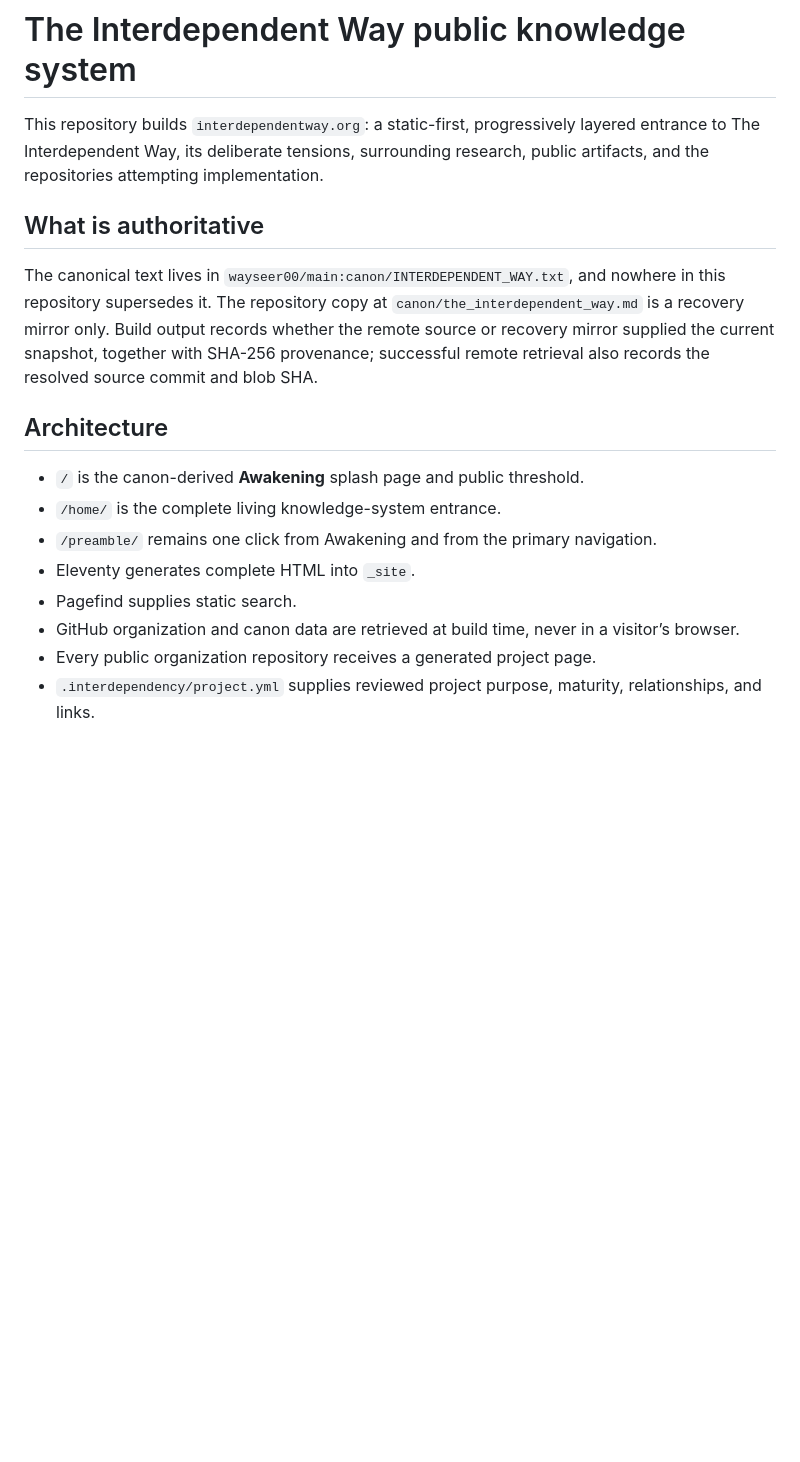
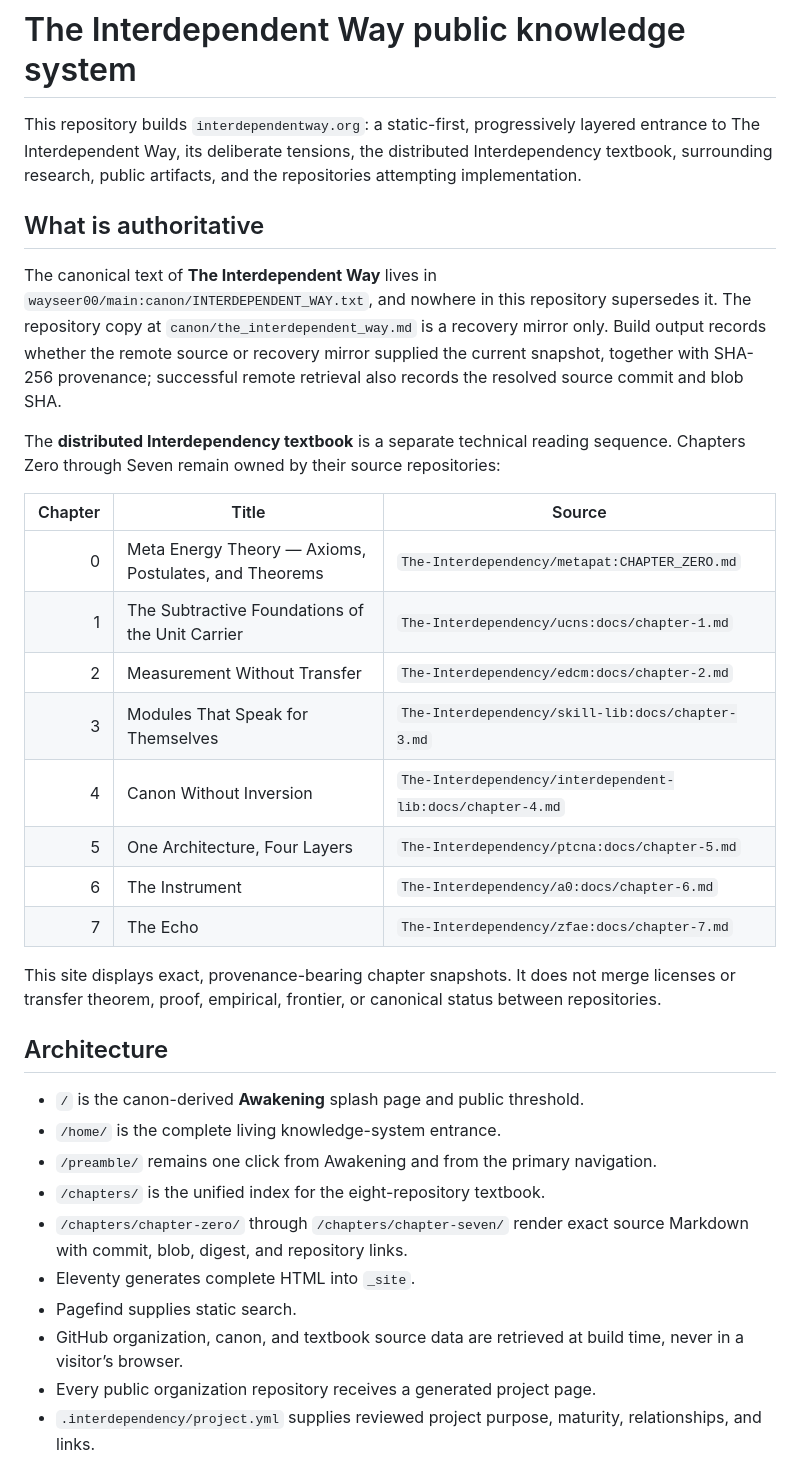
Before and after one commit to The-Interdependency/The-Interdependency.github.io, a Markdown page: README.md, the part around one of its changes. Rendered like a GitHub page; blank space fills up the shorter version.

Commit message:
Document distributed textbook routes and provenance

```diff
--- a/README.md
+++ b/README.md
@@ -1,19 +1,36 @@
 # The Interdependent Way public knowledge system
 
-This repository builds `interdependentway.org`: a static-first, progressively layered entrance to The Interdependent Way, its deliberate tensions, surrounding research, public artifacts, and the repositories attempting implementation.
+This repository builds `interdependentway.org`: a static-first, progressively layered entrance to The Interdependent Way, its deliberate tensions, the distributed Interdependency textbook, surrounding research, public artifacts, and the repositories attempting implementation.
 
 ## What is authoritative
 
-The canonical text lives in `wayseer00/main:canon/INTERDEPENDENT_WAY.txt`, and nowhere in this repository supersedes it. The repository copy at `canon/the_interdependent_way.md` is a recovery mirror only. Build output records whether the remote source or recovery mirror supplied the current snapshot, together with SHA-256 provenance; successful remote retrieval also records the resolved source commit and blob SHA.
+The canonical text of **The Interdependent Way** lives in `wayseer00/main:canon/INTERDEPENDENT_WAY.txt`, and nowhere in this repository supersedes it. The repository copy at `canon/the_interdependent_way.md` is a recovery mirror only. Build output records whether the remote source or recovery mirror supplied the current snapshot, together with SHA-256 provenance; successful remote retrieval also records the resolved source commit and blob SHA.
+
+The **distributed Interdependency textbook** is a separate technical reading sequence. Chapters Zero through Seven remain owned by their source repositories:
+
+| Chapter | Title | Source |
+|---:|---|---|
+| 0 | Meta Energy Theory — Axioms, Postulates, and Theorems | `The-Interdependency/metapat:CHAPTER_ZERO.md` |
+| 1 | The Subtractive Foundations of the Unit Carrier | `The-Interdependency/ucns:docs/chapter-1.md` |
+| 2 | Measurement Without Transfer | `The-Interdependency/edcm:docs/chapter-2.md` |
+| 3 | Modules That Speak for Themselves | `The-Interdependency/skill-lib:docs/chapter-3.md` |
+| 4 | Canon Without Inversion | `The-Interdependency/interdependent-lib:docs/chapter-4.md` |
+| 5 | One Architecture, Four Layers | `The-Interdependency/ptcna:docs/chapter-5.md` |
+| 6 | The Instrument | `The-Interdependency/a0:docs/chapter-6.md` |
+| 7 | The Echo | `The-Interdependency/zfae:docs/chapter-7.md` |
+
+This site displays exact, provenance-bearing chapter snapshots. It does not merge licenses or transfer theorem, proof, empirical, frontier, or canonical status between repositories.
 
 ## Architecture
 
 - `/` is the canon-derived **Awakening** splash page and public threshold.
 - `/home/` is the complete living knowledge-system entrance.
 - `/preamble/` remains one click from Awakening and from the primary navigation.
+- `/chapters/` is the unified index for the eight-repository textbook.
+- `/chapters/chapter-zero/` through `/chapters/chapter-seven/` render exact source Markdown with commit, blob, digest, and repository links.
 - Eleventy generates complete HTML into `_site`.
 - Pagefind supplies static search.
-- GitHub organization and canon data are retrieved at build time, never in a visitor’s browser.
+- GitHub organization, canon, and textbook source data are retrieved at build time, never in a visitor’s browser.
 - Every public organization repository receives a generated project page.
 - `.interdependency/project.yml` supplies reviewed project purpose, maturity, relationships, and links.
 - `fallback/` is a dependency-free emergency edition.
```
Also changed, not shown: other parts of README.md (+18 -5 lines).
